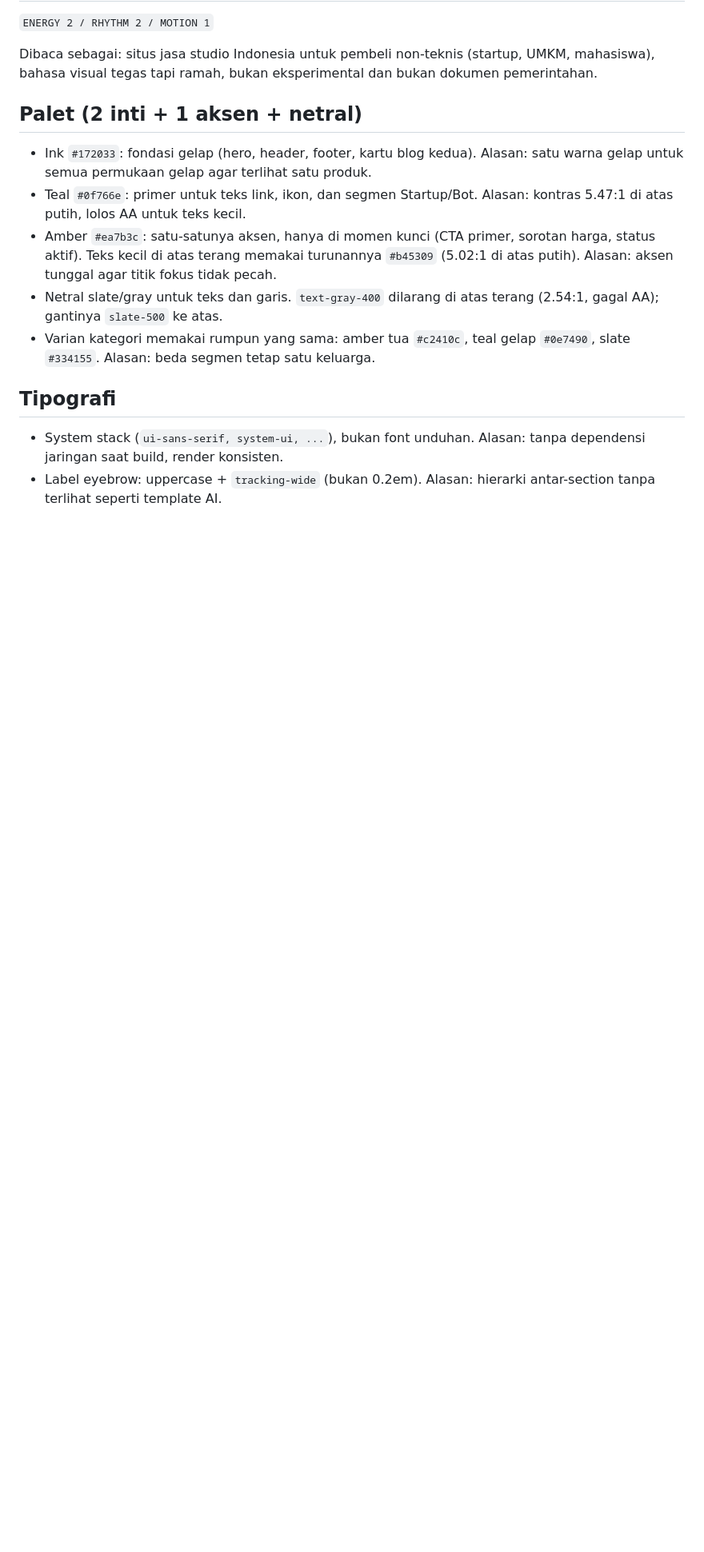
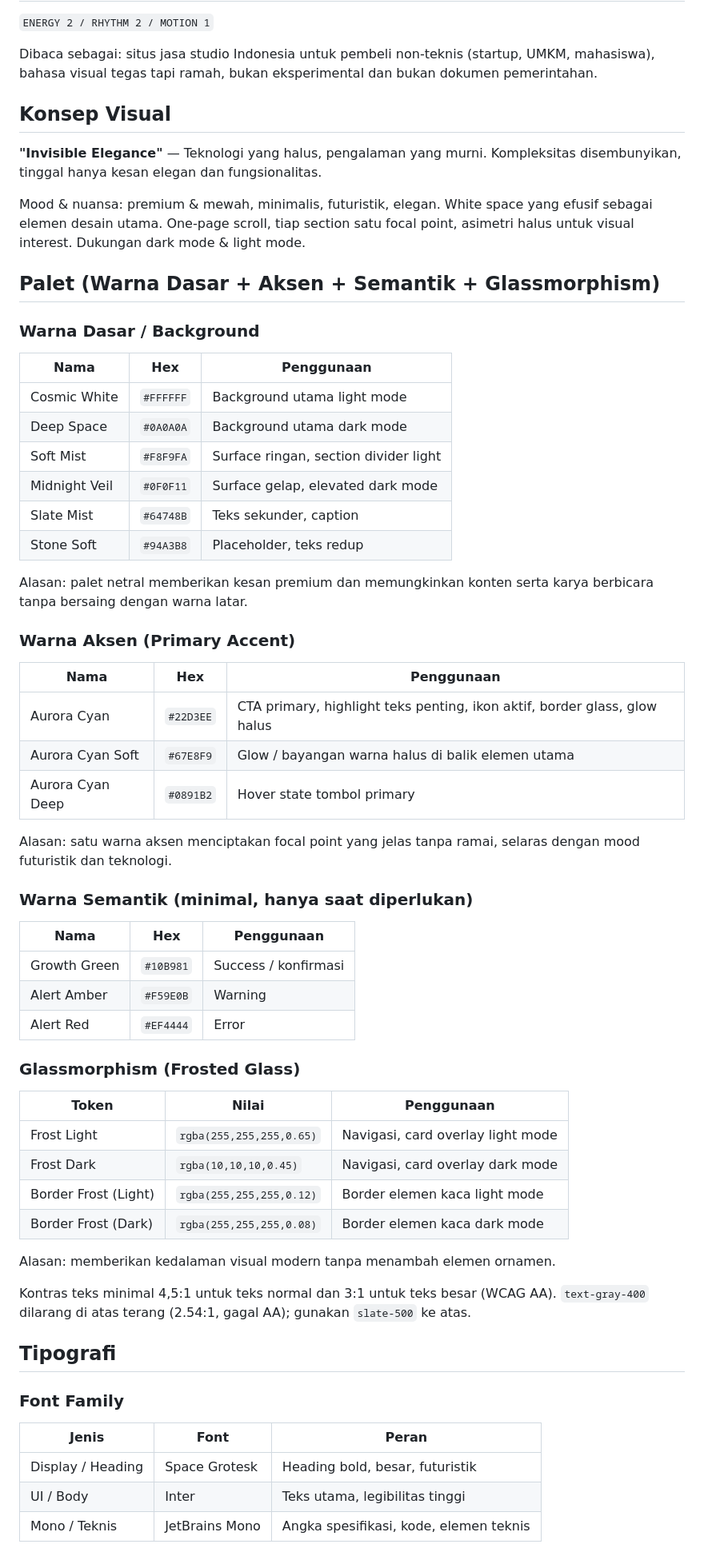
Before and after one commit to iamdayy/daydev, a Markdown page: DESIGN.md, the part around one of its changes. Shown at 80% size. Rendered like a GitHub page; blank space fills up the shorter version.

```diff
--- a/DESIGN.md
+++ b/DESIGN.md
@@ -11,25 +11,60 @@ Dibaca sebagai: situs jasa studio Indonesia untuk pembeli non-teknis
 (startup, UMKM, mahasiswa), bahasa visual tegas tapi ramah, bukan eksperimental
 dan bukan dokumen pemerintahan.
 
-## Palet (2 inti + 1 aksen + netral)
+## Konsep Visual
 
-- Ink `#172033`: fondasi gelap (hero, header, footer, kartu blog kedua).
-  Alasan: satu warna gelap untuk semua permukaan gelap agar terlihat satu produk.
-- Teal `#0f766e`: primer untuk teks link, ikon, dan segmen Startup/Bot.
-  Alasan: kontras 5.47:1 di atas putih, lolos AA untuk teks kecil.
-- Amber `#ea7b3c`: satu-satunya aksen, hanya di momen kunci (CTA primer,
-  sorotan harga, status aktif). Teks kecil di atas terang memakai turunannya
-  `#b45309` (5.02:1 di atas putih).
-  Alasan: aksen tunggal agar titik fokus tidak pecah.
-- Netral slate/gray untuk teks dan garis. `text-gray-400` dilarang di atas
-  terang (2.54:1, gagal AA); gantinya `slate-500` ke atas.
-- Varian kategori memakai rumpun yang sama: amber tua `#c2410c`, teal gelap
-  `#0e7490`, slate `#334155`. Alasan: beda segmen tetap satu keluarga.
+**"Invisible Elegance"** — Teknologi yang halus, pengalaman yang murni. Kompleksitas disembunyikan, tinggal hanya kesan elegan dan fungsionalitas.
+
+Mood & nuansa: premium & mewah, minimalis, futuristik, elegan. White space yang efusif sebagai elemen desain utama. One-page scroll, tiap section satu focal point, asimetri halus untuk visual interest. Dukungan dark mode & light mode.
+
+## Palet (Warna Dasar + Aksen + Semantik + Glassmorphism)
+
+### Warna Dasar / Background
+| Nama | Hex | Penggunaan |
+|------|-----|------------|
+| Cosmic White | `#FFFFFF` | Background utama light mode |
+| Deep Space | `#0A0A0A` | Background utama dark mode |
+| Soft Mist | `#F8F9FA` | Surface ringan, section divider light |
+| Midnight Veil | `#0F0F11` | Surface gelap, elevated dark mode |
+| Slate Mist | `#64748B` | Teks sekunder, caption |
+| Stone Soft | `#94A3B8` | Placeholder, teks redup |
+
+Alasan: palet netral memberikan kesan premium dan memungkinkan konten serta karya berbicara tanpa bersaing dengan warna latar.
+
+### Warna Aksen (Primary Accent)
+| Nama | Hex | Penggunaan |
+|------|-----|------------|
+| Aurora Cyan | `#22D3EE` | CTA primary, highlight teks penting, ikon aktif, border glass, glow halus |
+| Aurora Cyan Soft | `#67E8F9` | Glow / bayangan warna halus di balik elemen utama |
+| Aurora Cyan Deep | `#0891B2` | Hover state tombol primary |
+
+Alasan: satu warna aksen menciptakan focal point yang jelas tanpa ramai, selaras dengan mood futuristik dan teknologi.
+
+### Warna Semantik (minimal, hanya saat diperlukan)
+| Nama | Hex | Penggunaan |
+|------|-----|------------|
+| Growth Green | `#10B981` | Success / konfirmasi |
+| Alert Amber | `#F59E0B` | Warning |
+| Alert Red | `#EF4444` | Error |
+
+### Glassmorphism (Frosted Glass)
+| Token | Nilai | Penggunaan |
+|-------|-------|------------|
+| Frost Light | `rgba(255,255,255,0.65)` | Navigasi, card overlay light mode |
+| Frost Dark | `rgba(10,10,10,0.45)` | Navigasi, card overlay dark mode |
+| Border Frost (Light) | `rgba(255,255,255,0.12)` | Border elemen kaca light mode |
+| Border Frost (Dark) | `rgba(255,255,255,0.08)` | Border elemen kaca dark mode |
+
+Alasan: memberikan kedalaman visual modern tanpa menambah elemen ornamen.
+
+Kontras teks minimal 4,5:1 untuk teks normal dan 3:1 untuk teks besar (WCAG AA). `text-gray-400` dilarang di atas terang (2.54:1, gagal AA); gunakan `slate-500` ke atas.
 
 ## Tipografi
 
-- System stack (`ui-sans-serif, system-ui, ...`), bukan font unduhan.
-  Alasan: tanpa dependensi jaringan saat build, render konsisten.
-- Label eyebrow: uppercase + `tracking-wide` (bukan 0.2em).
-  Alasan: hierarki antar-section tanpa terlihat seperti template AI.
+### Font Family
+| Jenis | Font | Peran |
+|-------|------|-------|
+| Display / Heading | Space Grotesk | Heading bold, besar, futuristik |
+| UI / Body | Inter | Teks utama, legibilitas tinggi |
+| Mono / Teknis | JetBrains Mono | Angka spesifikasi, kode, elemen teknis |
 
```
Also changed, not shown: other parts of DESIGN.md (+50 -27 lines).
